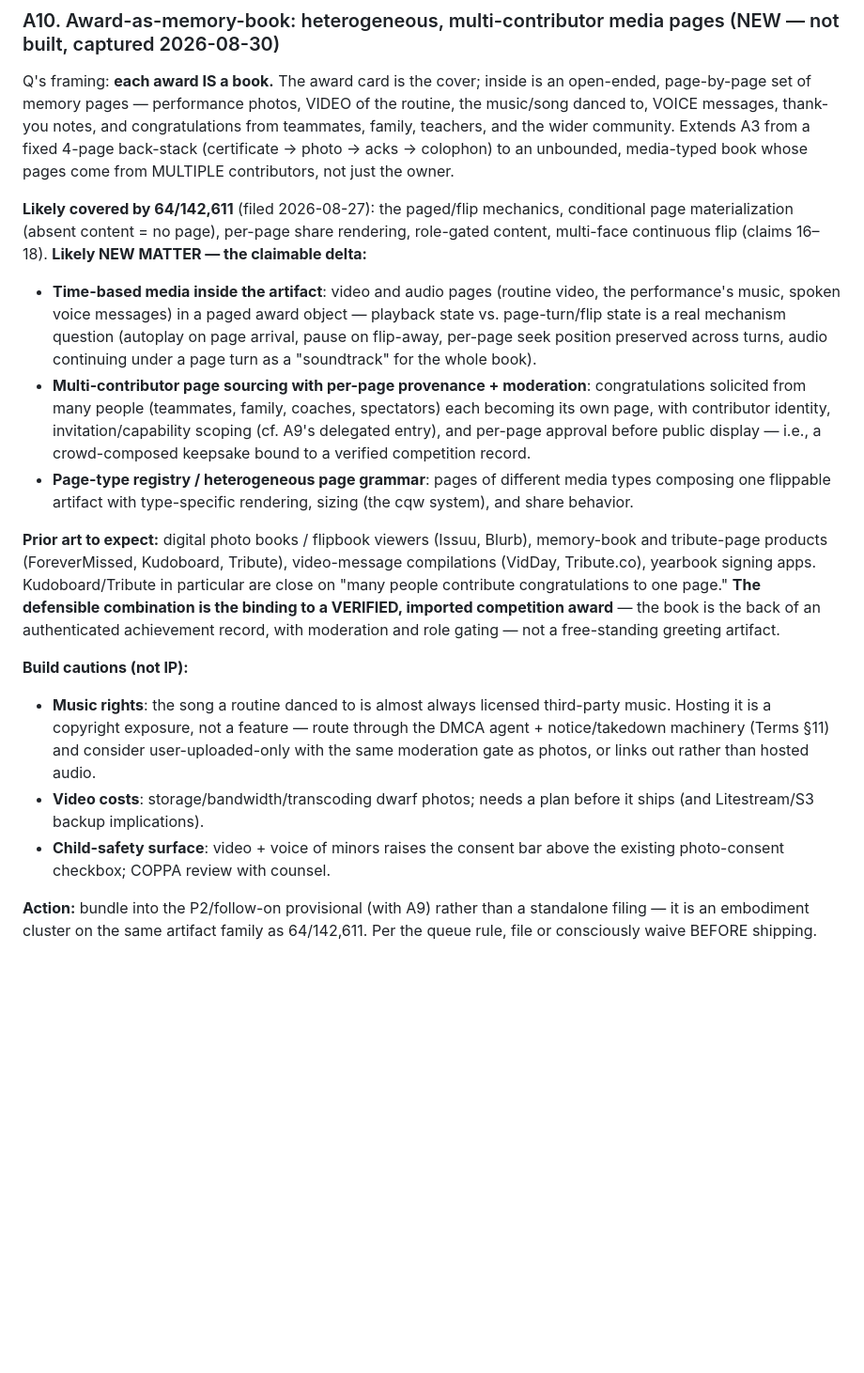
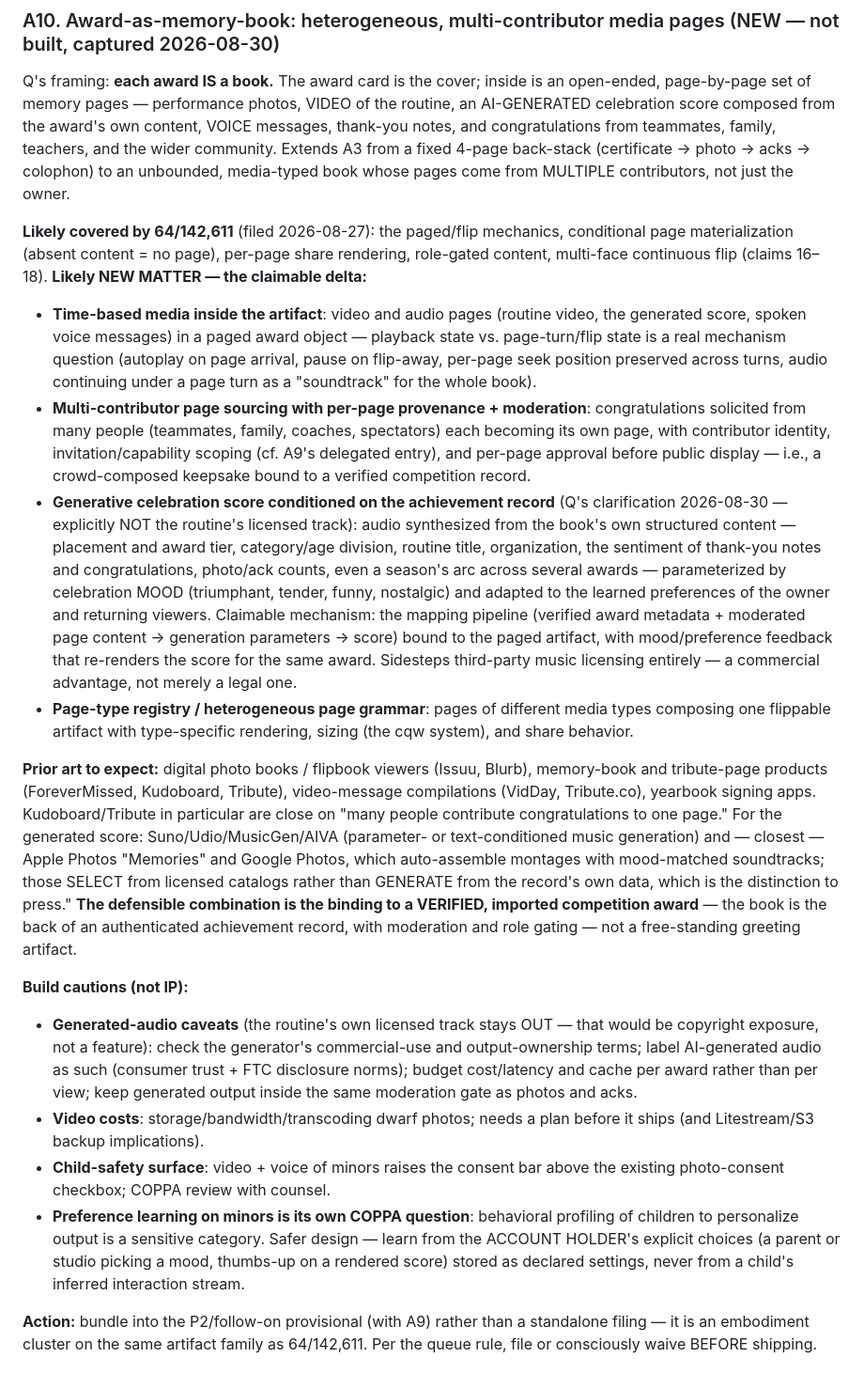
Before and after one commit to qmagix/awardhome0, a Markdown page: maybe_patentable.md, the part around the change. Shown at 94% size. Rendered like a GitHub page; blank space fills up the shorter version.

Commit message:
docs(ip): A10 generative-score details (retry — earlier patch aborted)
The maybe_patentable half of the previous commit failed a text match and
never applied; only ideas.md landed. This carries the full A10 update:
generated score as the claimable mechanism (award metadata + moderated
content -> generation parameters -> mood-parameterized audio, with
preference feedback), Apple/Google Photos Memories named as the closest
prior art (catalog SELECTION vs. GENERATION from record data), licensed
routine music explicitly excluded, generator commercial-use/labeling/
caching caveats, and preference-learning-on-minors flagged as a COPPA
profiling question with the safer declared-settings design.

Co-Authored-By: Claude Fable 5 <noreply@anthropic.com>

```diff
--- a/maybe_patentable.md
+++ b/maybe_patentable.md
@@ -132,8 +132,9 @@ waived (new matter vs 64/142,611).
 ### A10. Award-as-memory-book: heterogeneous, multi-contributor media pages (NEW — not built, captured 2026-08-30)
 Q's framing: **each award IS a book.** The award card is the cover; inside is an
 open-ended, page-by-page set of memory pages — performance photos, VIDEO of the
-routine, the music/song danced to, VOICE messages, thank-you notes, and
-congratulations from teammates, family, teachers, and the wider community.
+routine, an AI-GENERATED celebration score composed from the award's own
+content, VOICE messages, thank-you notes, and congratulations from teammates,
+family, teachers, and the wider community.
 Extends A3 from a fixed 4-page back-stack (certificate → photo → acks →
 colophon) to an unbounded, media-typed book whose pages come from MULTIPLE
 contributors, not just the owner.
@@ -143,7 +144,7 @@ conditional page materialization (absent content = no page), per-page share
 rendering, role-gated content, multi-face continuous flip (claims 16–18).
 **Likely NEW MATTER — the claimable delta:**
 - **Time-based media inside the artifact**: video and audio pages (routine
-  video, the performance's music, spoken voice messages) in a paged award
+  video, the generated score, spoken voice messages) in a paged award
   object — playback state vs. page-turn/flip state is a real mechanism
   question (autoplay on page arrival, pause on flip-away, per-page seek
   position preserved across turns, audio continuing under a page turn as a
@@ -154,6 +155,18 @@ rendering, role-gated content, multi-face continuous flip (claims 16–18).
   invitation/capability scoping (cf. A9's delegated entry), and per-page
   approval before public display — i.e., a crowd-composed keepsake bound to a
   verified competition record.
+- **Generative celebration score conditioned on the achievement record**
+  (Q's clarification 2026-08-30 — explicitly NOT the routine's licensed track):
+  audio synthesized from the book's own structured content — placement and
+  award tier, category/age division, routine title, organization, the sentiment
+  of thank-you notes and congratulations, photo/ack counts, even a season's arc
+  across several awards — parameterized by celebration MOOD (triumphant,
+  tender, funny, nostalgic) and adapted to the learned preferences of the owner
+  and returning viewers. Claimable mechanism: the mapping pipeline (verified
+  award metadata + moderated page content → generation parameters → score)
+  bound to the paged artifact, with mood/preference feedback that re-renders
+  the score for the same award. Sidesteps third-party music licensing
+  entirely — a commercial advantage, not merely a legal one.
 - **Page-type registry / heterogeneous page grammar**: pages of different media
   types composing one flippable artifact with type-specific rendering, sizing
   (the cqw system), and share behavior.
@@ -162,21 +175,31 @@ rendering, role-gated content, multi-face continuous flip (claims 16–18).
 memory-book and tribute-page products (ForeverMissed, Kudoboard, Tribute),
 video-message compilations (VidDay, Tribute.co), yearbook signing apps.
 Kudoboard/Tribute in particular are close on "many people contribute
-congratulations to one page." **The defensible combination is the binding to a
+congratulations to one page." For the generated score: Suno/Udio/MusicGen/AIVA
+(parameter- or text-conditioned music generation) and — closest — Apple Photos
+"Memories" and Google Photos, which auto-assemble montages with mood-matched
+soundtracks; those SELECT from licensed catalogs rather than GENERATE from the
+record's own data, which is the distinction to press." **The defensible combination is the binding to a
 VERIFIED, imported competition award** — the book is the back of an
 authenticated achievement record, with moderation and role gating — not a
 free-standing greeting artifact.
 
 **Build cautions (not IP):**
-- **Music rights**: the song a routine danced to is almost always licensed
-  third-party music. Hosting it is a copyright exposure, not a feature —
-  route through the DMCA agent + notice/takedown machinery (Terms §11) and
-  consider user-uploaded-only with the same moderation gate as photos, or
-  links out rather than hosted audio.
+- **Generated-audio caveats** (the routine's own licensed track stays OUT —
+  that would be copyright exposure, not a feature): check the generator's
+  commercial-use and output-ownership terms; label AI-generated audio as such
+  (consumer trust + FTC disclosure norms); budget cost/latency and cache per
+  award rather than per view; keep generated output inside the same moderation
+  gate as photos and acks.
 - **Video costs**: storage/bandwidth/transcoding dwarf photos; needs a plan
   before it ships (and Litestream/S3 backup implications).
 - **Child-safety surface**: video + voice of minors raises the consent bar
   above the existing photo-consent checkbox; COPPA review with counsel.
+- **Preference learning on minors is its own COPPA question**: behavioral
+  profiling of children to personalize output is a sensitive category. Safer
+  design — learn from the ACCOUNT HOLDER's explicit choices (a parent or studio
+  picking a mood, thumbs-up on a rendered score) stored as declared settings,
+  never from a child's inferred interaction stream.
 
 **Action:** bundle into the P2/follow-on provisional (with A9) rather than a
 standalone filing — it is an embodiment cluster on the same artifact family as
```
